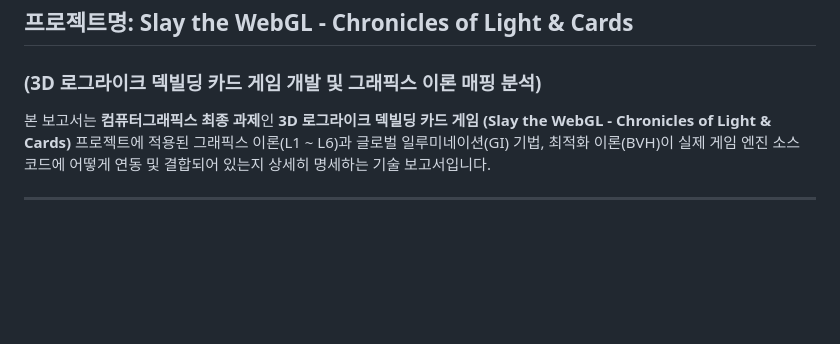
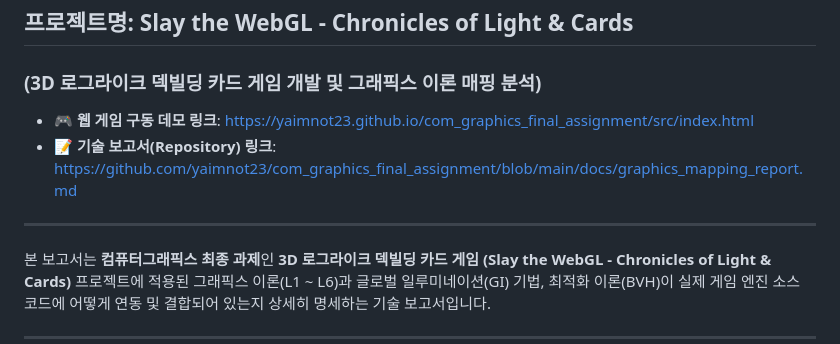
Before and after one commit to yaimnot23/com_graphics_final_assignment, a Markdown page: docs/graphics_mapping_report.md, the part around the change. GitHub-like rendering; blank space fills up the shorter version.

Commit message:
docs: add web links to top of report

```diff
--- a/docs/graphics_mapping_report.md
+++ b/docs/graphics_mapping_report.md
@@ -3,6 +3,11 @@
 ## 프로젝트명: Slay the WebGL - Chronicles of Light & Cards
 
 ### (3D 로그라이크 덱빌딩 카드 게임 개발 및 그래픽스 이론 매핑 분석)
+
+* **🎮 웹 게임 구동 데모 링크**: [https://yaimnot23.github.io/com_graphics_final_assignment/src/index.html](https://yaimnot23.github.io/com_graphics_final_assignment/src/index.html)
+* **📝 기술 보고서(Repository) 링크**: [https://github.com/yaimnot23/com_graphics_final_assignment/blob/main/docs/graphics_mapping_report.md](https://github.com/yaimnot23/com_graphics_final_assignment/blob/main/docs/graphics_mapping_report.md)
+
+---
 
 본 보고서는 **컴퓨터그래픽스 최종 과제**인 **3D 로그라이크 덱빌딩 카드 게임 (Slay the WebGL - Chronicles of Light & Cards)** 프로젝트에 적용된 그래픽스 이론(L1 ~ L6)과 글로벌 일루미네이션(GI) 기법, 최적화 이론(BVH)이 실제 게임 엔진 소스 코드에 어떻게 연동 및 결합되어 있는지 상세히 명세하는 기술 보고서입니다.
 
```
